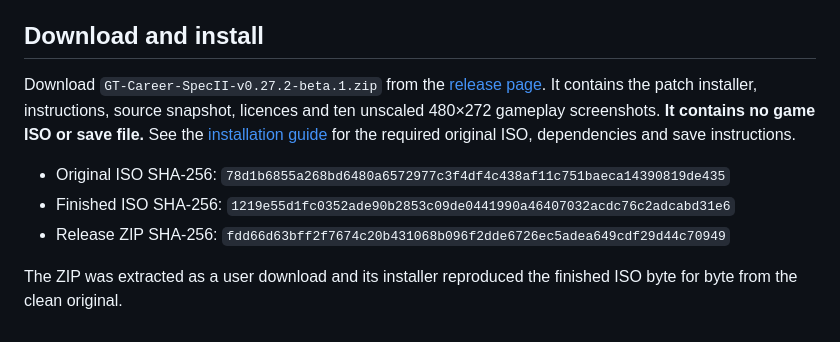
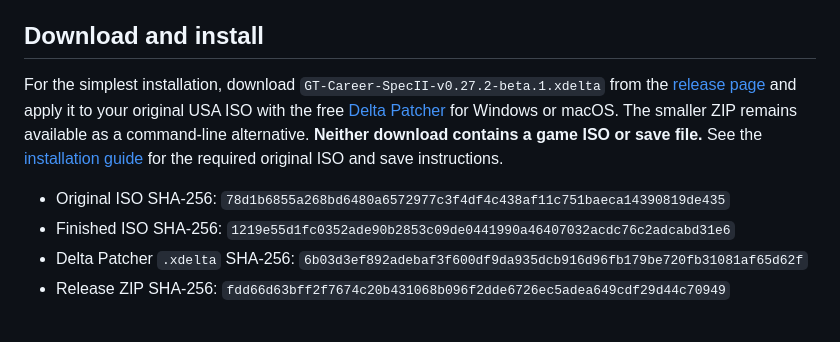
Before and after one commit to Memetrix/gtpsp-career-spec-ii, a Markdown page: RELEASE-NOTES-v0.27.2-beta.1.md, the part around the change. Rendered like a GitHub page.

```diff
--- a/RELEASE-NOTES-v0.27.2-beta.1.md
+++ b/RELEASE-NOTES-v0.27.2-beta.1.md
@@ -23,10 +23,9 @@ The v0.27.2 game volume has been played on PSP Go. Beta.1 keeps that volume byte
 
 ## Download and install
 
-Download `GT-Career-SpecII-v0.27.2-beta.1.zip` from the [release page](https://github.com/Memetrix/gtpsp-career-spec-ii/releases/tag/v0.27.2-beta.1). It contains the patch installer, instructions, source snapshot, licences and ten unscaled 480×272 gameplay screenshots. **It contains no game ISO or save file.** See the [installation guide](https://github.com/Memetrix/gtpsp-career-spec-ii/blob/main/INSTALL.md) for the required original ISO, dependencies and save instructions.
+For the simplest installation, download `GT-Career-SpecII-v0.27.2-beta.1.xdelta` from the [release page](https://github.com/Memetrix/gtpsp-career-spec-ii/releases/tag/v0.27.2-beta.1) and apply it to your original USA ISO with the free [Delta Patcher](https://deltapatcher.net/) for Windows or macOS. The smaller ZIP remains available as a command-line alternative. **Neither download contains a game ISO or save file.** See the [installation guide](https://github.com/Memetrix/gtpsp-career-spec-ii/blob/main/INSTALL.md) for the required original ISO and save instructions.
 
 - Original ISO SHA-256: `78d1b6855a268bd6480a6572977c3f4df4c438af11c751baeca14390819de435`
 - Finished ISO SHA-256: `1219e55d1fc0352ade90b2853c09de0441990a46407032acdc76c2adcabd31e6`
+- Delta Patcher `.xdelta` SHA-256: `6b03d3ef892adebaf3f600df9da935dcb916d96fb179be720fb31081af65d62f`
 - Release ZIP SHA-256: `fdd66d63bff2f7674c20b431068b096f2dde6726ec5adea649cdf29d44c70949`
-
-The ZIP was extracted as a user download and its installer reproduced the finished ISO byte for byte from the clean original.
```
Also changed, not shown: INSTALL.md (+21 -29 lines), README.md (+1 -3 lines), screenshots/delta-patcher-ready.jpg (added), screenshots/delta-patcher-success.jpg (added).
